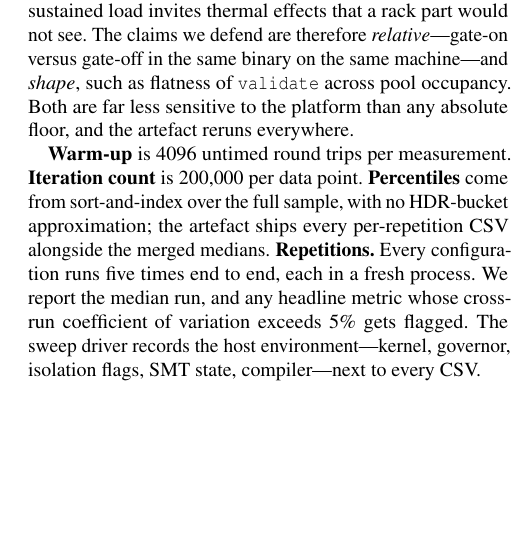
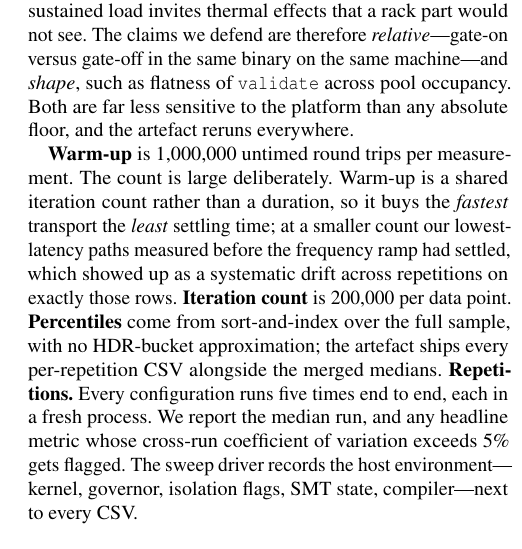
Before and after one commit to KernelArch-Lab/Astra, a LaTeX paper (papers/paper1/main.tex, which reads papers/paper1/sections/06_evaluation.tex): part of one column of page 7 of 12, cut so that both start at the same text, the shorter picture padded with empty space. Compiled offline with pdfLaTeX; a LaTeX package or settings file that is missing is left out.

Commit message:
fix(bench): warm-up was 270 us on the two transports the paper depends on
kWarmup is an iteration count shared by the measuring and echo sides, so
warm-up TIME is inversely proportional to transport speed. At 4096 that
meant astra_raw at ~66 ns got 270 us of settling while io_uring at
~6.6 us got 27 ms. Frequency ramp and uncore settling take milliseconds,
so the fastest paths were being measured before they had stabilised.

The 2026-08-16 sweep shows it plainly. Drift across the five
repetitions, against warm-up time:

  astra_raw     270 us   -8.2%
  astra_gated   332 us   -5.6%
  aeron         5.9 ms   +0.2%
  socketpair     21 ms   +2.5%
  pipe           22 ms   +2.7%
  io_uring       27 ms   +3.0%

A clean inverse correlation, and the two worst are exactly the two the
headline gate cost is derived from. The drift is also negative, which
rules out thermal throttling: those runs got faster as they went.

Raised to 1e6 rather than switched to a duration because the pipe,
socketpair and io_uring echo loops run for iters + kWarmup and must
agree with the measuring side; changing the count keeps both in step
automatically, whereas a duration would desynchronise them. Costs the
slow transports a few seconds per point, about 8 minutes across a
5-repetition sweep.

Not touching 6.2's CoV paragraph yet. It currently attributes the
overshoot to thermal behaviour, which this suggests is only part of the
story, but that should be rewritten against a post-fix run rather than
against a hypothesis.

```diff
--- a/papers/paper1/sections/06_evaluation.tex
+++ b/papers/paper1/sections/06_evaluation.tex
@@ -42,7 +42,12 @@ binary on the same machine---and \emph{shape}, such as flatness of
 to the platform than any absolute floor, and the artefact reruns
 everywhere.
 
-\textbf{Warm-up} is 4096 untimed round trips per measurement.
+\textbf{Warm-up} is 1,000,000 untimed round trips per measurement.
+The count is large deliberately. Warm-up is a shared iteration count
+rather than a duration, so it buys the \emph{fastest} transport the
+\emph{least} settling time; at a smaller count our lowest-latency
+paths measured before the frequency ramp had settled, which showed up
+as a systematic drift across repetitions on exactly those rows.
 \textbf{Iteration count} is 200,000 per data point.
 \textbf{Percentiles} come from sort-and-index over the full sample,
 with no HDR-bucket approximation; the artefact ships every
```
Also changed, not shown: 1 other file.
